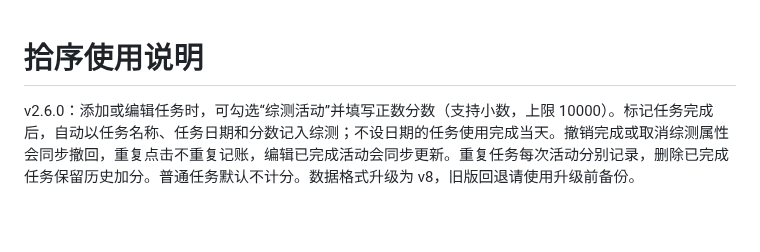
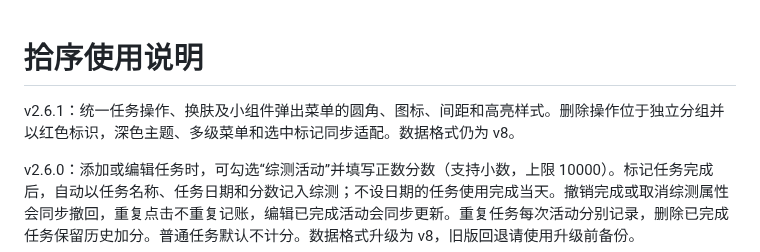
Before and after one commit to XiongWen04/shixu, a Markdown page: docs/使用说明.md, the part around the change. GitHub-like rendering; blank space fills up the shorter version.

```diff
--- a/docs/使用说明.md
+++ b/docs/使用说明.md
@@ -1,4 +1,6 @@
 # 拾序使用说明
+
+v2.6.1：统一任务操作、换肤及小组件弹出菜单的圆角、图标、间距和高亮样式。删除操作位于独立分组并以红色标识，深色主题、多级菜单和选中标记同步适配。数据格式仍为 v8。
 
 v2.6.0：添加或编辑任务时，可勾选“综测活动”并填写正数分数（支持小数，上限 10000）。标记任务完成后，自动以任务名称、任务日期和分数记入综测；不设日期的任务使用完成当天。撤销完成或取消综测属性会同步撤回，重复点击不重复记账，编辑已完成活动会同步更新。重复任务每次活动分别记录，删除已完成任务保留历史加分。普通任务默认不计分。数据格式升级为 v8，旧版回退请使用升级前备份。
 
```
Also changed, not shown: README.md (+8 -3 lines), docs/开发交接.md (+5 -3 lines), docs/screenshots/task-menu.png (added), 5 other files.
